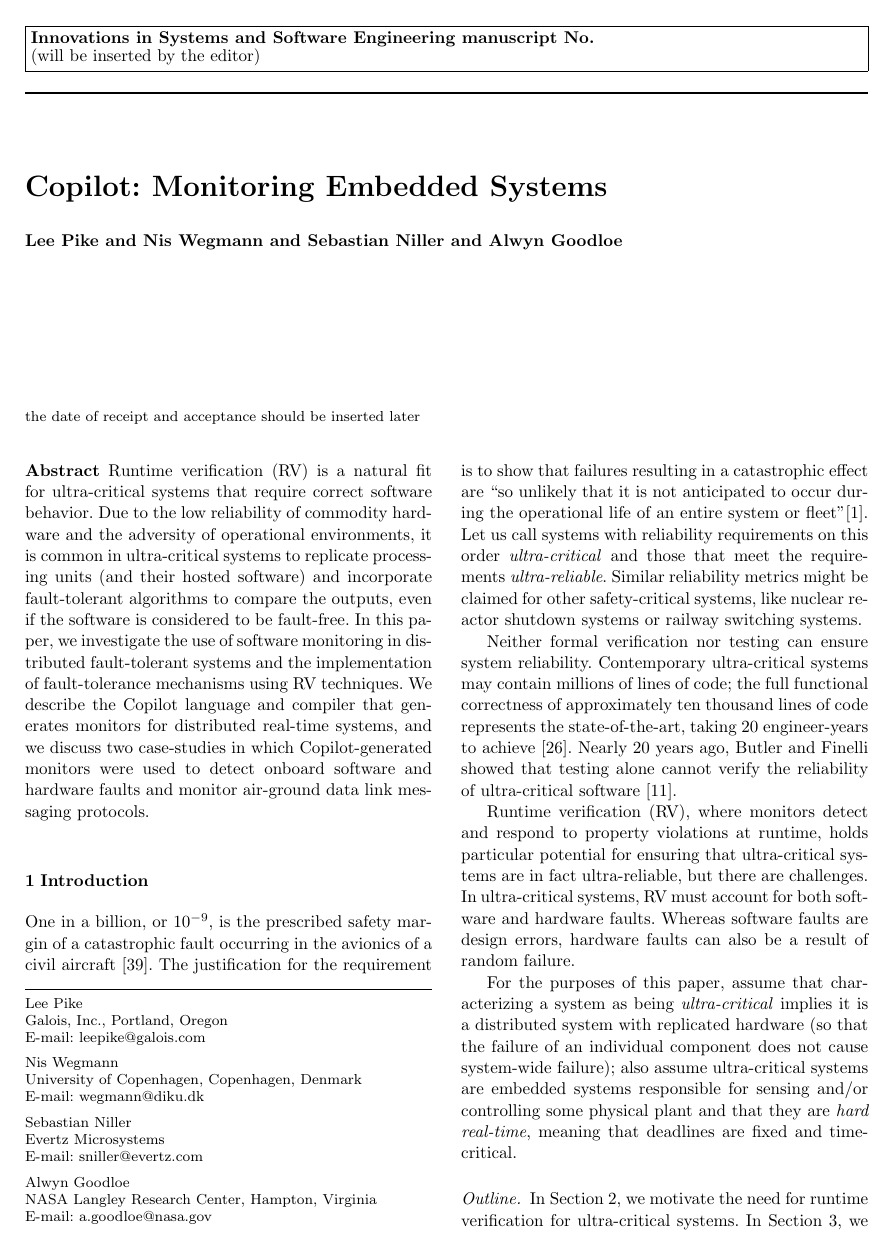
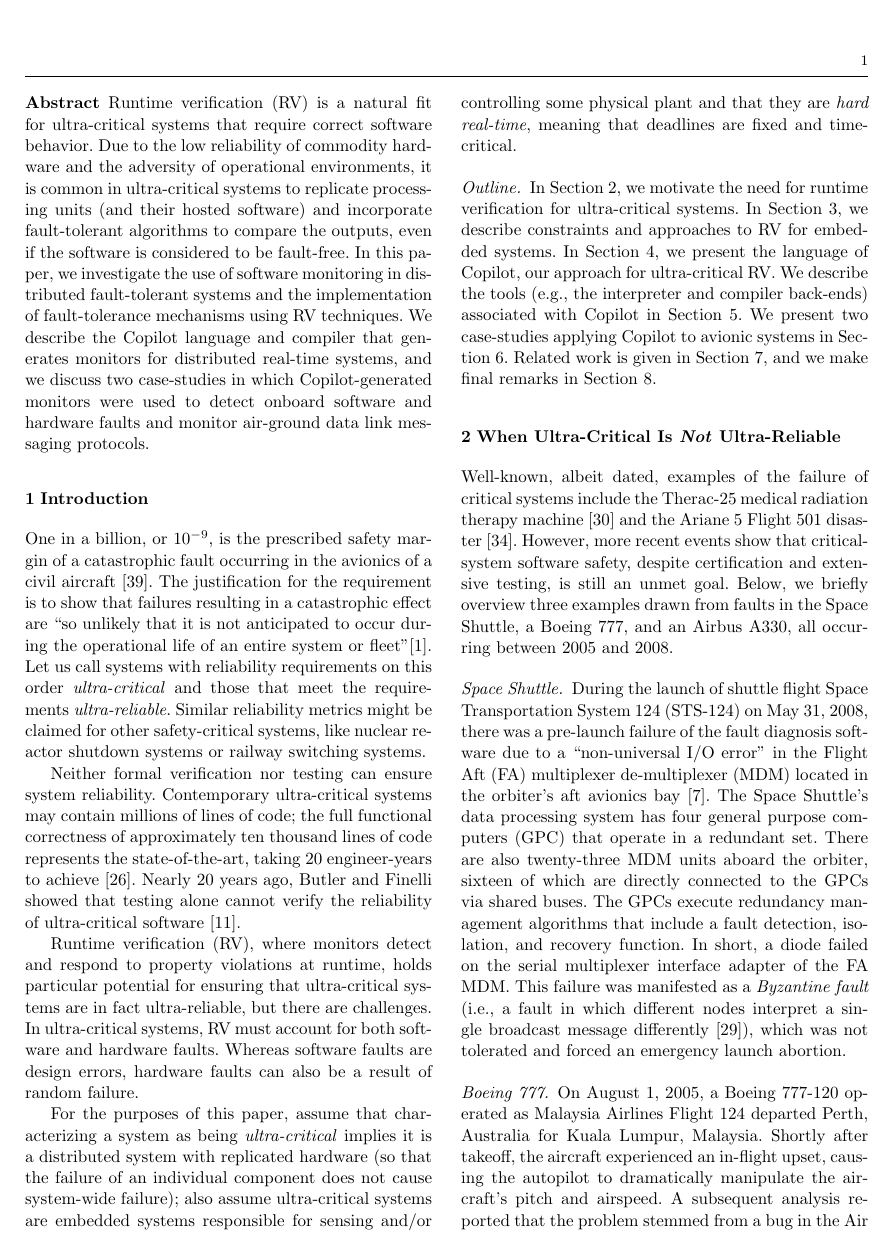
Before and after one commit to Copilot-Language/copilot-discussion, a LaTeX paper (ISSE12/main.tex): page 1 of 21. Compiled offline with pdfLaTeX.

Commit message:
ISSE12 paper: website version

```diff
--- a/ISSE12/main.tex
+++ b/ISSE12/main.tex
@@ -24,7 +34,7 @@
 % \usepackage{tabularx}
 \usepackage[center]{caption}
 \usepackage{subfigure}
-\usepackage{fancyhdr}
+%% \usepackage{fancyhdr}
 
 \usepackage{tikz}
 \usetikzlibrary{arrows,automata}
@@ -96,7 +108,7 @@
 
+%% \newcommand{\acknowledgements}[1]{\section*{#1}}
 
-\usepackage{fancyhdr}
+%% \usepackage{fancyhdr}
 
 \title{Copilot: Monitoring Embedded Systems}
 
-\author{Lee Pike and Nis Wegmann and Sebastian Niller and Alwyn Goodloe}
@@ -126,42 +151,16 @@
- \journalname{Innovations in Systems and Software Engineering}
-
-\institute{Lee Pike \at
-Galois, Inc., Portland, Oregon\\
-\email{leepike@galois.com}
-\and
-Nis Wegmann \at
-University of Copenhagen, Copenhagen, Denmark\\
-\email{wegmann@diku.dk}
-\and
-Sebastian Niller \at
-Evertz Microsystems\\
-\email{sniller@evertz.com}
-\and
-Alwyn Goodloe \at
-NASA Langley Research Center, Hampton, Virginia  \\
-\email{a.goodloe@nasa.gov}
-}
-
+%%%%%%%%%%%%%%%%%
 
 
 
 \begin{document}\sloppy
 
-\maketitle
-\abstract{Runtime verification (RV) is a natural fit for
-  ultra-critical systems that require correct software behavior.  Due
-  to the low reliability of commodity hardware and the adversity of
-  operational environments, it is common in ultra-critical
-  systems to replicate processing units (and their hosted software)
-  and incorporate fault-tolerant algorithms to compare the outputs,
-  even if the software is considered to be fault-free.  In this paper,
-  we investigate the use of software monitoring in distributed
-  fault-tolerant systems and the implementation of fault-tolerance
-  mechanisms using RV techniques.  We describe the Copilot language and
-  compiler that generates monitors for distributed real-time systems,
-  and we discuss two case-studies in which Copilot-generated monitors
-  were used to detect onboard software and hardware faults and monitor
-  air-ground data link messaging protocols.}
+%% \maketitle
+
+%%  \thispagestyle{fancy}
+%% \chead{\small To appear in {\em Innovations in Systems and Software Engineering:
+%%     Special Issue on Software Health Management.}}
+
+\abstract{Runtime verification (RV) is a natural fit for ultra-critical systems that require correct software behavior.  Due to the low reliability of commodity hardware and the adversity of operational environments, it is common in ultra-critical systems to replicate processing units (and their hosted software) and incorporate fault-tolerant algorithms to compare the outputs, even if the software is considered to be fault-free.  In this paper, we investigate the use of software monitoring in distributed fault-tolerant systems and the implementation of fault-tolerance mechanisms using RV techniques.  We describe the Copilot language and compiler that generates monitors for distributed real-time systems, and we discuss two case-studies in which Copilot-generated monitors were used to detect onboard software and hardware faults and monitor air-ground data link messaging protocols.}
 
 
 %% Runtime verification (RV) is a natural fit for ultra-critical systems, where
```
Also changed, not shown: ISSE12/main.tex (61 more changed lines).
